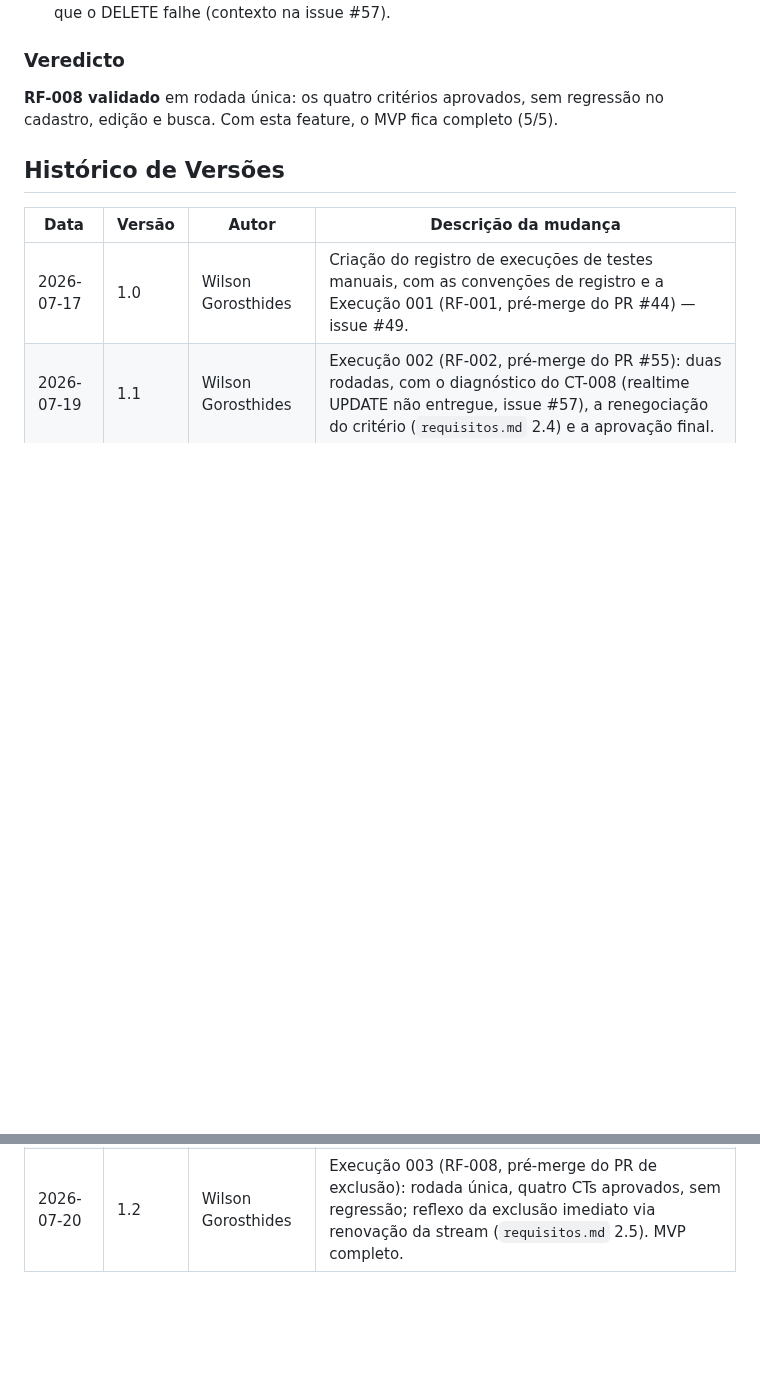
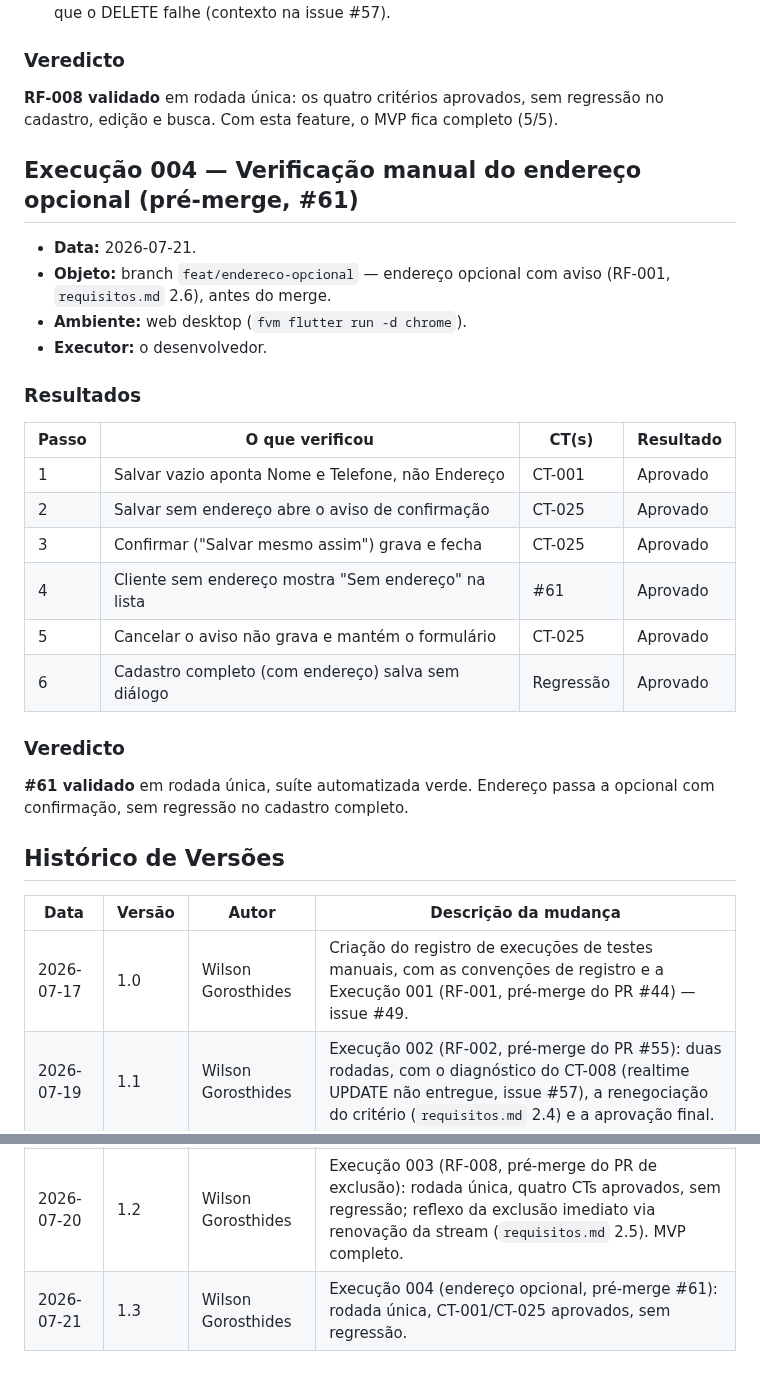
Before and after one commit to WilsonGorosthides/sgc_msclean, a Markdown page: docs/execucoes-de-testes-manuais.md, 2 parts joined by grey strips. GitHub-like rendering; blank space fills up the shorter version.

Commit message:
docs: registra a execucao 004 (endereco opcional, #61)
Co-Authored-By: Claude Opus 4.8 <noreply@anthropic.com>

```diff
--- a/docs/execucoes-de-testes-manuais.md
+++ b/docs/execucoes-de-testes-manuais.md
@@ -190,6 +190,30 @@ restaurar o realtime pleno no futuro.
 regressão no cadastro, edição e busca. Com esta feature, o MVP fica completo
 (5/5).
 
+## Execução 004 — Verificação manual do endereço opcional (pré-merge, #61)
+
+- **Data:** 2026-07-21.
+- **Objeto:** branch `feat/endereco-opcional` — endereço opcional com aviso
+  (RF-001, `requisitos.md` 2.6), antes do merge.
+- **Ambiente:** web desktop (`fvm flutter run -d chrome`).
+- **Executor:** o desenvolvedor.
+
+### Resultados
+
+| Passo | O que verificou | CT(s) | Resultado |
+|---|---|---|---|
+| 1 | Salvar vazio aponta Nome e Telefone, não Endereço | CT-001 | Aprovado |
+| 2 | Salvar sem endereço abre o aviso de confirmação | CT-025 | Aprovado |
+| 3 | Confirmar ("Salvar mesmo assim") grava e fecha | CT-025 | Aprovado |
+| 4 | Cliente sem endereço mostra "Sem endereço" na lista | #61 | Aprovado |
+| 5 | Cancelar o aviso não grava e mantém o formulário | CT-025 | Aprovado |
+| 6 | Cadastro completo (com endereço) salva sem diálogo | Regressão | Aprovado |
+
+### Veredicto
+
+**#61 validado** em rodada única, suíte automatizada verde. Endereço passa a
+opcional com confirmação, sem regressão no cadastro completo.
+
 ## Histórico de Versões
 
 | Data | Versão | Autor | Descrição da mudança |
@@ -197,3 +221,4 @@ regressão no cadastro, edição e busca. Com esta feature, o MVP fica completo
 | 2026-07-17 | 1.0 | Wilson Gorosthides | Criação do registro de execuções de testes manuais, com as convenções de registro e a Execução 001 (RF-001, pré-merge do PR #44) — issue #49. |
 | 2026-07-19 | 1.1 | Wilson Gorosthides | Execução 002 (RF-002, pré-merge do PR #55): duas rodadas, com o diagnóstico do CT-008 (realtime UPDATE não entregue, issue #57), a renegociação do critério (`requisitos.md` 2.4) e a aprovação final. |
 | 2026-07-20 | 1.2 | Wilson Gorosthides | Execução 003 (RF-008, pré-merge do PR de exclusão): rodada única, quatro CTs aprovados, sem regressão; reflexo da exclusão imediato via renovação da stream (`requisitos.md` 2.5). MVP completo. |
+| 2026-07-21 | 1.3 | Wilson Gorosthides | Execução 004 (endereço opcional, pré-merge #61): rodada única, CT-001/CT-025 aprovados, sem regressão. |
```
